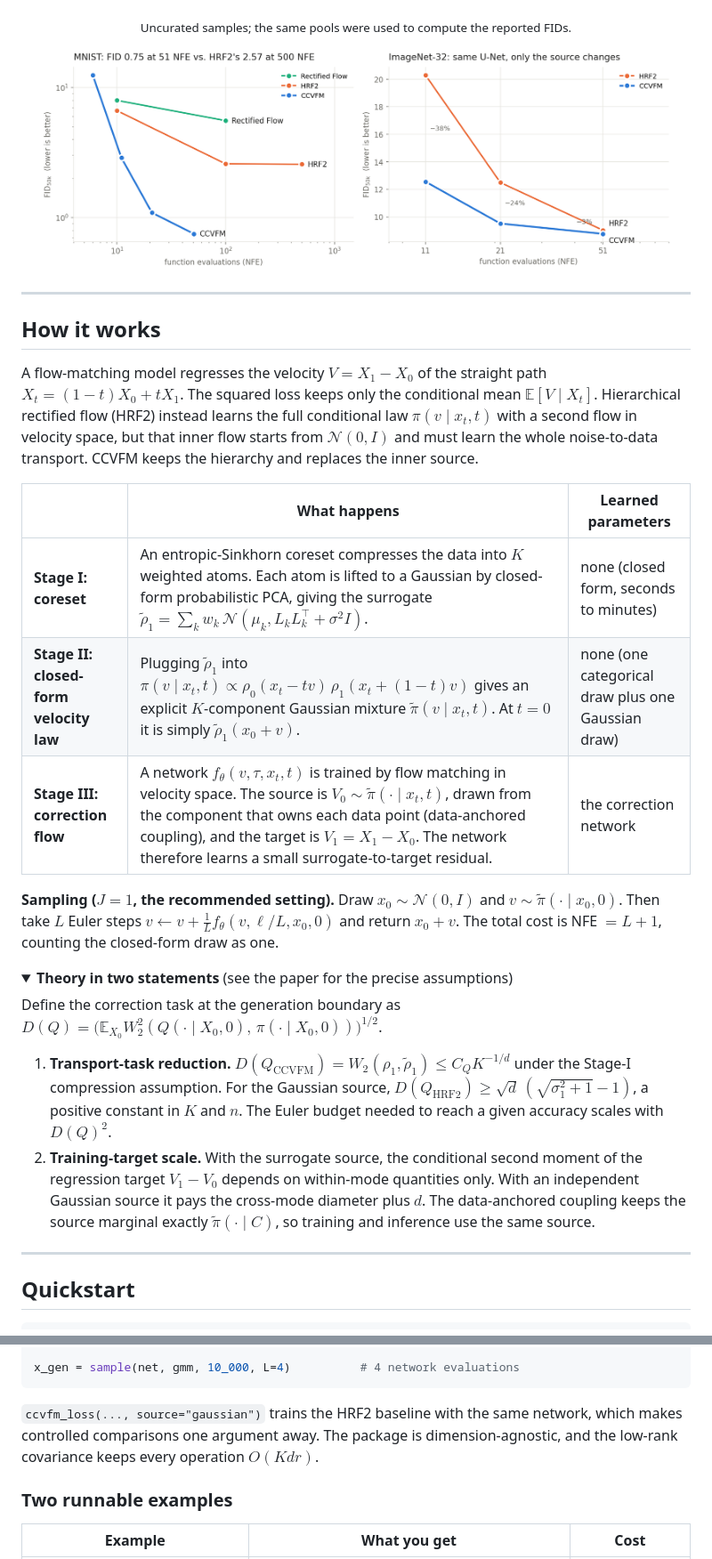
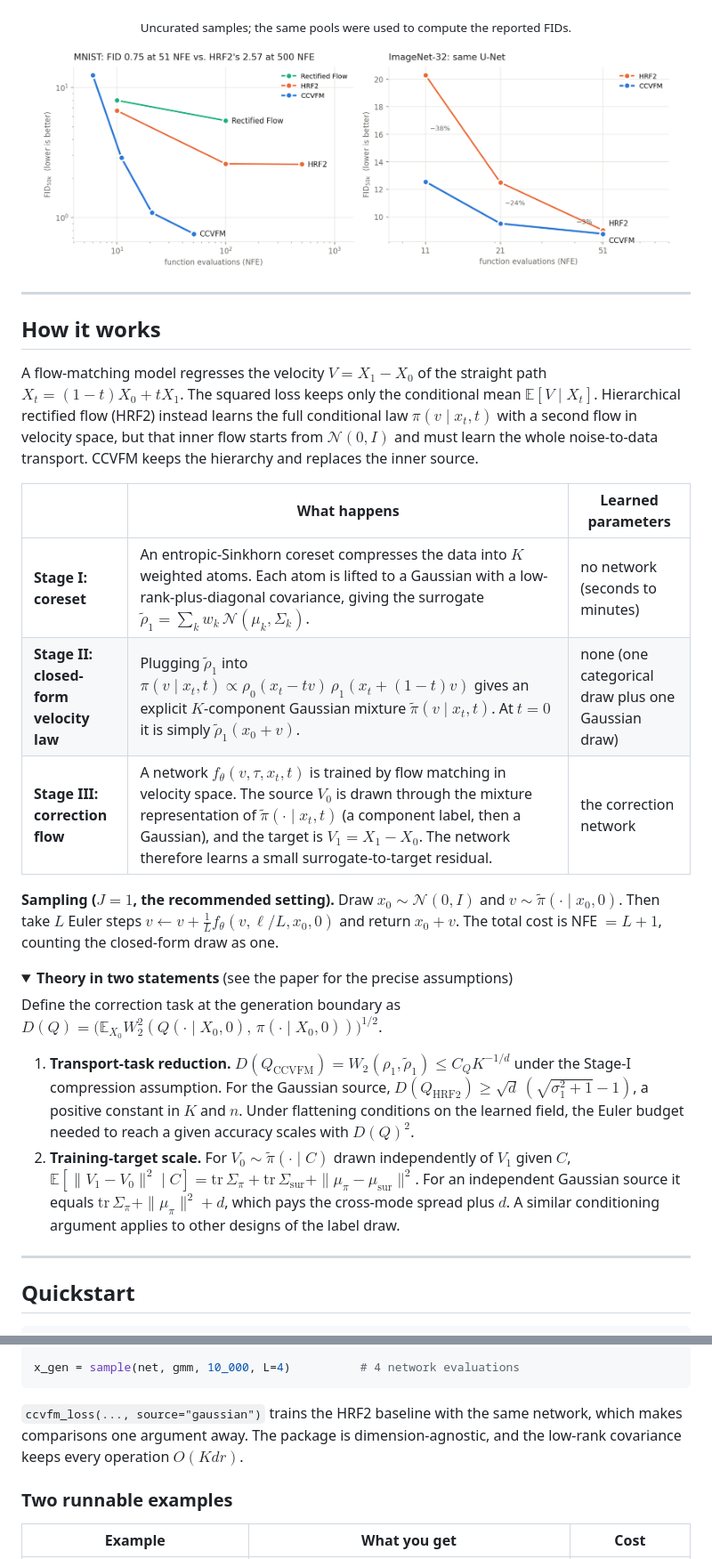
Before and after one commit to ziwaa-se/CCVFM, a Markdown page: README.md, 2 parts joined by grey strips. Shown at 89% size. Drawn GitHub-style; pictures changed too: assets/fid_vs_nfe.png; folded sections open.

````diff
--- a/README.md
+++ b/README.md
@@ -54,9 +54,9 @@ A flow-matching model regresses the velocity $V = X_1 - X_0$ of the straight pat
 
 | | What happens | Learned parameters |
 |---|---|---|
-| **Stage I: coreset** | An entropic-Sinkhorn coreset compresses the data into $K$ weighted atoms. Each atom is lifted to a Gaussian by closed-form probabilistic PCA, giving the surrogate $\tilde\rho_1=\sum_k w_k\,\mathcal N(\mu_k, L_kL_k^\top+\sigma^2 I)$. | none (closed form, seconds to minutes) |
+| **Stage I: coreset** | An entropic-Sinkhorn coreset compresses the data into $K$ weighted atoms. Each atom is lifted to a Gaussian with a low-rank-plus-diagonal covariance, giving the surrogate $\tilde\rho_1=\sum_k w_k\,\mathcal N(\mu_k,\Sigma_k)$. | no network (seconds to minutes) |
 | **Stage II: closed-form velocity law** | Plugging $\tilde\rho_1$ into $\pi(v\mid x_t,t)\propto\rho_0(x_t-tv)\,\rho_1(x_t+(1-t)v)$ gives an explicit $K$-component Gaussian mixture $\tilde\pi(v\mid x_t,t)$. At $t=0$ it is simply $\tilde\rho_1(x_0+v)$. | none (one categorical draw plus one Gaussian draw) |
-| **Stage III: correction flow** | A network $f_\theta(v,\tau,x_t,t)$ is trained by flow matching in velocity space. The source is $V_0\sim\tilde\pi(\cdot\mid x_t,t)$, drawn from the component that owns each data point (data-anchored coupling), and the target is $V_1=X_1-X_0$. The network therefore learns a small surrogate-to-target residual. | the correction network |
+| **Stage III: correction flow** | A network $f_\theta(v,\tau,x_t,t)$ is trained by flow matching in velocity space. The source $V_0$ is drawn through the mixture representation of $\tilde\pi(\cdot\mid x_t,t)$ (a component label, then a Gaussian), and the target is $V_1=X_1-X_0$. The network therefore learns a small surrogate-to-target residual. | the correction network |
 
 **Sampling ($J=1$, the recommended setting).** Draw $x_0\sim\mathcal N(0,I)$ and $v\sim\tilde\pi(\cdot\mid x_0,0)$. Then take $L$ Euler steps $v\leftarrow v+\tfrac1L f_\theta(v,\ell/L,x_0,0)$ and return $x_0+v$. The total cost is NFE $=L+1$, counting the closed-form draw as one.
 
@@ -65,8 +65,8 @@ A flow-matching model regresses the velocity $V = X_1 - X_0$ of the straight pat
 
 Define the correction task at the generation boundary as $D(Q)=\big(\mathbb E_{X_0}W_2^2(Q(\cdot\mid X_0,0),\,\pi(\cdot\mid X_0,0))\big)^{1/2}$.
 
-1. **Transport-task reduction.** $D(Q_{\mathrm{CCVFM}})=W_2(\rho_1,\tilde\rho_1)\le C_Q K^{-1/d}$ under the Stage-I compression assumption. For the Gaussian source, $D(Q_{\mathrm{HRF2}})\ge\sqrt d\,(\sqrt{\sigma_1^2+1}-1)$, a positive constant in $K$ and $n$. The Euler budget needed to reach a given accuracy scales with $D(Q)^2$.
-2. **Training-target scale.** With the surrogate source, the conditional second moment of the regression target $V_1-V_0$ depends on within-mode quantities only. With an independent Gaussian source it pays the cross-mode diameter plus $d$. The data-anchored coupling keeps the source marginal exactly $\tilde\pi(\cdot\mid C)$, so training and inference use the same source.
+1. **Transport-task reduction.** $D(Q_{\mathrm{CCVFM}})=W_2(\rho_1,\tilde\rho_1)\le C_Q K^{-1/d}$ under the Stage-I compression assumption. For the Gaussian source, $D(Q_{\mathrm{HRF2}})\ge\sqrt d\,(\sqrt{\sigma_1^2+1}-1)$, a positive constant in $K$ and $n$. Under flattening conditions on the learned field, the Euler budget needed to reach a given accuracy scales with $D(Q)^2$.
+2. **Training-target scale.** For $V_0\sim\tilde\pi(\cdot\mid C)$ drawn independently of $V_1$ given $C$, $\mathbb E[\|V_1-V_0\|^2\mid C]=\mathrm{tr}\,\Sigma_\pi+\mathrm{tr}\,\Sigma_{\mathrm{sur}}+\|\mu_\pi-\mu_{\mathrm{sur}}\|^2$. For an independent Gaussian source it equals $\mathrm{tr}\,\Sigma_\pi+\|\mu_\pi\|^2+d$, which pays the cross-mode spread plus $d$. A similar conditioning argument applies to other designs of the label draw.
 
 </details>
 
@@ -100,7 +100,7 @@ for step in range(5000):
 x_gen = sample(net, gmm, 10_000, L=4)          # 4 network evaluations
 ```
 
-`ccvfm_loss(..., source="gaussian")` trains the HRF2 baseline with the same network, which makes controlled comparisons one argument away. The package is dimension-agnostic, and the low-rank covariance keeps every operation $O(Kdr)$.
+`ccvfm_loss(..., source="gaussian")` trains the HRF2 baseline with the same network, which makes comparisons one argument away. The package is dimension-agnostic, and the low-rank covariance keeps every operation $O(Kdr)$.
 
 ### Two runnable examples
 
````
Also changed, not shown: other parts of README.md (+14 -14 lines), experiments/README.md (+5 -6 lines), assets/source_ablation.png, docs/static/fid_vs_nfe.png, docs/static/source_ablation.png, 8 other files.
